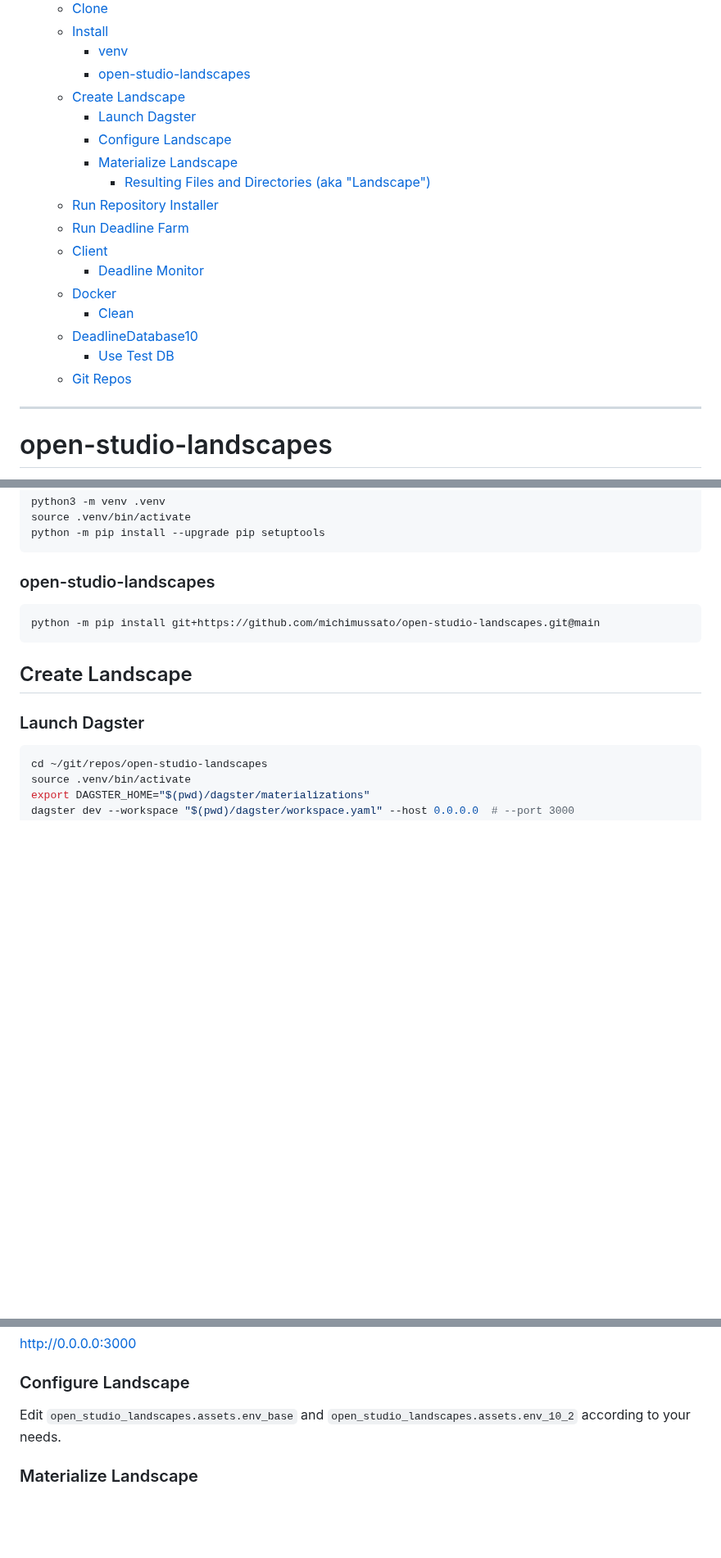
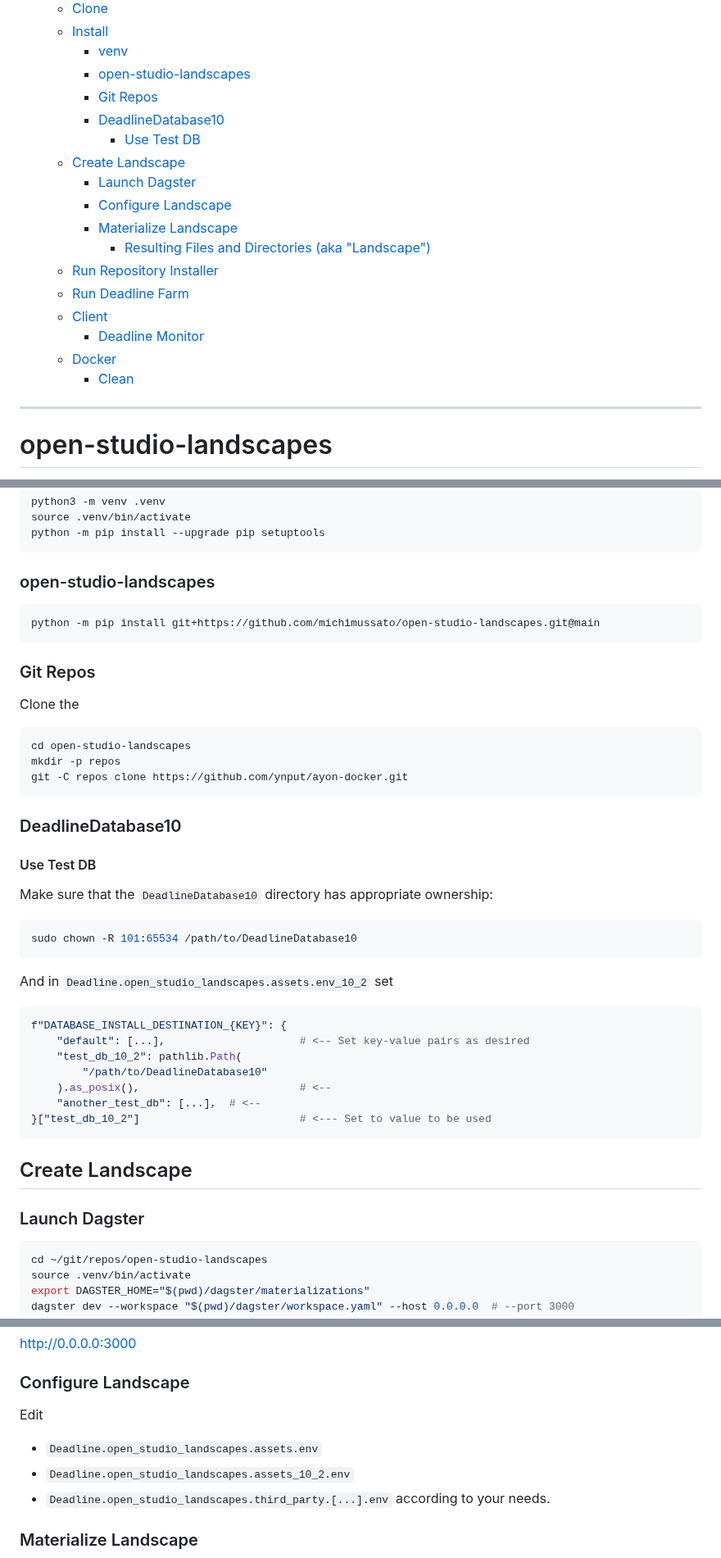
Before and after one commit to michimussato/OpenStudioLandscapes, a Markdown page: README.md, 3 parts joined by grey strips. Shown at 82% size. GitHub-like rendering; blank space fills up the shorter version.

````diff
--- a/README.md
+++ b/README.md
@@ -39,6 +39,9 @@
   * [Install](#install)
     * [venv](#venv)
     * [open-studio-landscapes](#open-studio-landscapes-1)
+    * [Git Repos](#git-repos)
+    * [DeadlineDatabase10](#deadlinedatabase10)
+      * [Use Test DB](#use-test-db)
   * [Create Landscape](#create-landscape)
     * [Launch Dagster](#launch-dagster)
     * [Configure Landscape](#configure-landscape)
@@ -50,9 +53,6 @@
     * [Deadline Monitor](#deadline-monitor)
   * [Docker](#docker)
     * [Clean](#clean)
-  * [DeadlineDatabase10](#deadlinedatabase10)
-    * [Use Test DB](#use-test-db)
-  * [Git Repos](#git-repos)
 <!-- TOC -->
 
 ---
@@ -457,6 +457,39 @@ python -m pip install --upgrade pip setuptools
 python -m pip install git+https://github.com/michimussato/open-studio-landscapes.git@main
 ```
 
+### Git Repos
+
+Clone the
+
+```shell
+cd open-studio-landscapes
+mkdir -p repos
+git -C repos clone https://github.com/ynput/ayon-docker.git
+```
+
+### DeadlineDatabase10
+
+#### Use Test DB
+
+Make sure that the `DeadlineDatabase10` directory has
+appropriate ownership:
+
+```shell
+sudo chown -R 101:65534 /path/to/DeadlineDatabase10
+```
+
+And in `Deadline.open_studio_landscapes.assets.env_10_2` set
+
+```python
+f"DATABASE_INSTALL_DESTINATION_{KEY}": {
+    "default": [...],                     # <-- Set key-value pairs as desired
+    "test_db_10_2": pathlib.Path(
+        "/path/to/DeadlineDatabase10"
+    ).as_posix(),                         # <--
+    "another_test_db": [...],  # <--
+}["test_db_10_2"]                         # <--- Set to value to be used
+```
+
 ## Create Landscape
 
 ### Launch Dagster
@@ -472,8 +505,11 @@ http://0.0.0.0:3000
 
 ### Configure Landscape
 
-Edit `open_studio_landscapes.assets.env_base` and
-`open_studio_landscapes.assets.env_10_2` according to your needs.
+Edit
+- `Deadline.open_studio_landscapes.assets.env`
+- `Deadline.open_studio_landscapes.assets_10_2.env`
+- `Deadline.open_studio_landscapes.third_party.[...].env`
+according to your needs.
 
 ### Materialize Landscape
 
````
Also changed, not shown: other parts of README.md (+72 -66 lines), docs/img/dagster_cascade.png, 5 other files.
